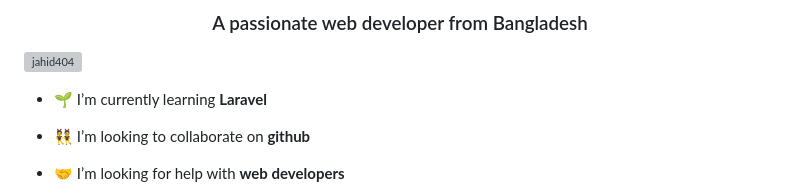
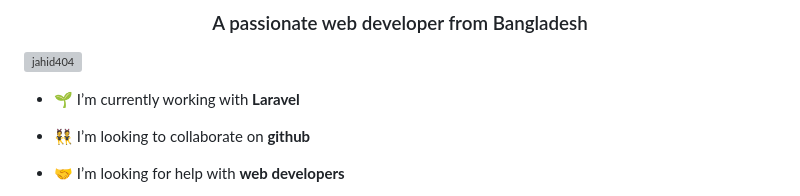
Before and after one commit to jahid404/jahid404, a Markdown page: README.md, the part around the change. Rendered like a GitHub page; grey boxes are pictures that could not be loaded.

```diff
--- a/README.md
+++ b/README.md
@@ -3,7 +3,7 @@
 
 <p align="left"> <img src="https://komarev.com/ghpvc/?username=jahid404&label=Profile%20views&color=0e75b6&style=flat" alt="jahid404" /> </p>
 
-- 🌱 I’m currently learning **Laravel**
+- 🌱 I’m currently working with **Laravel**
 
 - 👯 I’m looking to collaborate on **github**
 
```
